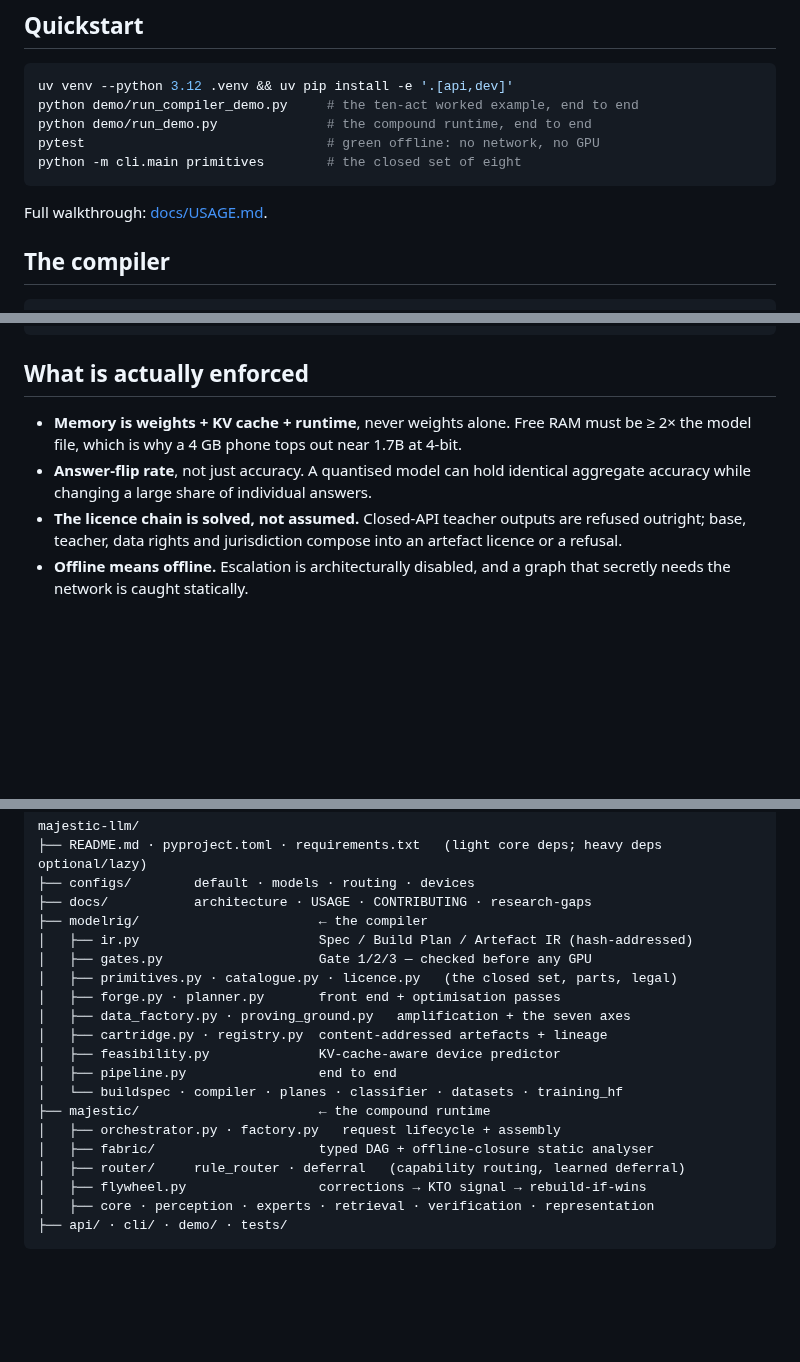
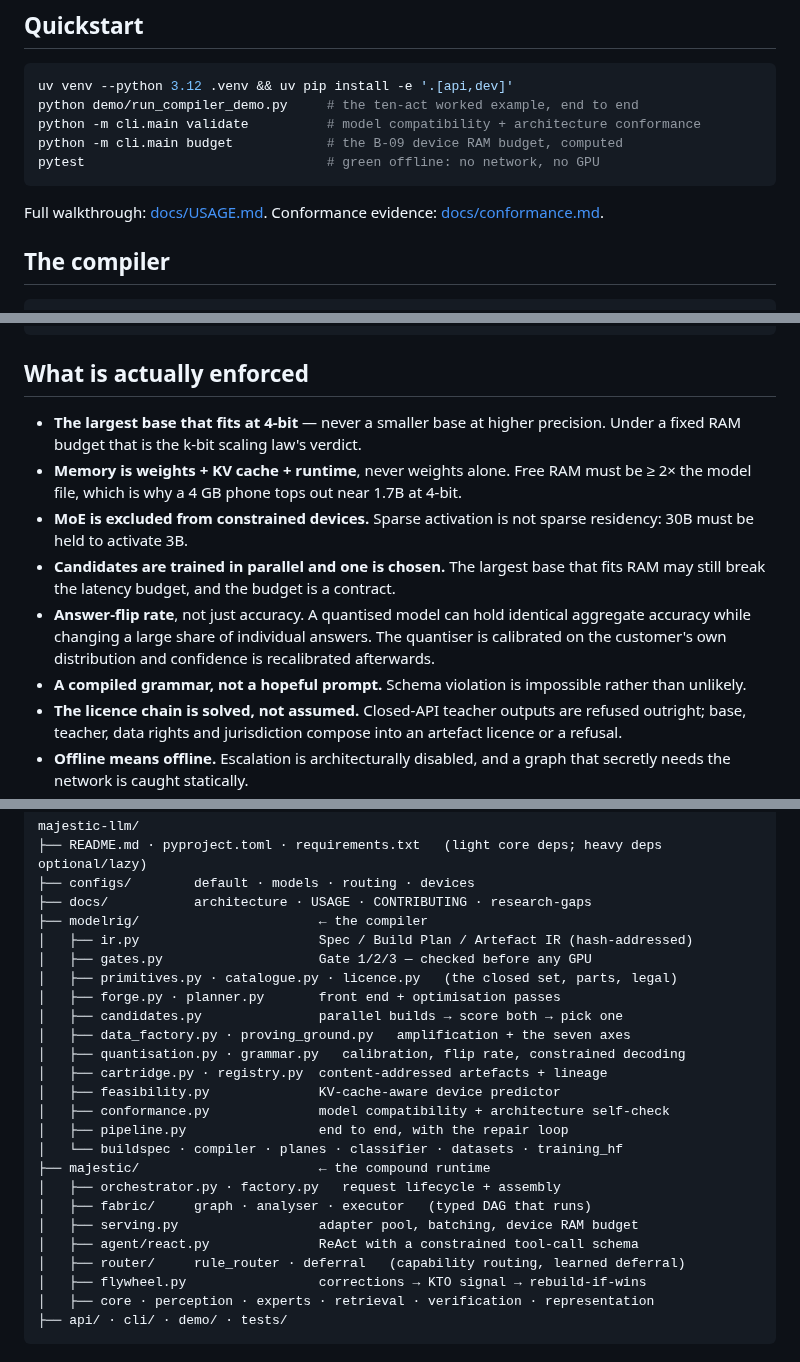
Before and after one commit to Ratnachand04/Majestic-LLM, a Markdown page: README.md, 3 parts joined by grey strips. GitHub-like rendering; blank space fills up the shorter version.

Commit message:
Document the newly enforced architecture rules

````diff
--- a/README.md
+++ b/README.md
@@ -27,11 +27,12 @@ customer owns.
 ```bash
 uv venv --python 3.12 .venv && uv pip install -e '.[api,dev]'
 python demo/run_compiler_demo.py     # the ten-act worked example, end to end
-python demo/run_demo.py              # the compound runtime, end to end
+python -m cli.main validate          # model compatibility + architecture conformance
+python -m cli.main budget            # the B-09 device RAM budget, computed
 pytest                               # green offline: no network, no GPU
-python -m cli.main primitives        # the closed set of eight
 ```
-Full walkthrough: [docs/USAGE.md](docs/USAGE.md).
+Full walkthrough: [docs/USAGE.md](docs/USAGE.md). Conformance evidence:
+[docs/conformance.md](docs/conformance.md).
 
 ## The compiler
 ```
@@ -62,10 +63,20 @@ stage    : gate1  (no planning, no data, no GPU)
 ```
 
 ## What is actually enforced
+- **The largest base that fits at 4-bit** — never a smaller base at higher
+  precision. Under a fixed RAM budget that is the k-bit scaling law's verdict.
 - **Memory is weights + KV cache + runtime**, never weights alone. Free RAM must
   be ≥ 2× the model file, which is why a 4 GB phone tops out near 1.7B at 4-bit.
+- **MoE is excluded from constrained devices.** Sparse activation is not sparse
+  residency: 30B must be held to activate 3B.
+- **Candidates are trained in parallel and one is chosen.** The largest base that
+  fits RAM may still break the latency budget, and the budget is a contract.
 - **Answer-flip rate**, not just accuracy. A quantised model can hold identical
-  aggregate accuracy while changing a large share of individual answers.
+  aggregate accuracy while changing a large share of individual answers. The
+  quantiser is calibrated on the customer's own distribution and confidence is
+  recalibrated afterwards.
+- **A compiled grammar, not a hopeful prompt.** Schema violation is impossible
+  rather than unlikely.
 - **The licence chain is solved, not assumed.** Closed-API teacher outputs are
   refused outright; base, teacher, data rights and jurisdiction compose into an
   artefact licence or a refusal.
@@ -89,14 +100,19 @@ majestic-llm/
 │   ├── gates.py                    Gate 1/2/3 — checked before any GPU
 │   ├── primitives.py · catalogue.py · licence.py   (the closed set, parts, legal)
 │   ├── forge.py · planner.py       front end + optimisation passes
+│   ├── candidates.py               parallel builds → score both → pick one
 │   ├── data_factory.py · proving_ground.py   amplification + the seven axes
+│   ├── quantisation.py · grammar.py   calibration, flip rate, constrained decoding
 │   ├── cartridge.py · registry.py  content-addressed artefacts + lineage
 │   ├── feasibility.py              KV-cache-aware device predictor
-│   ├── pipeline.py                 end to end
+│   ├── conformance.py              model compatibility + architecture self-check
+│   ├── pipeline.py                 end to end, with the repair loop
 │   └── buildspec · compiler · planes · classifier · datasets · training_hf
 ├── majestic/                       ← the compound runtime
 │   ├── orchestrator.py · factory.py   request lifecycle + assembly
-│   ├── fabric/                     typed DAG + offline-closure static analyser
+│   ├── fabric/     graph · analyser · executor   (typed DAG that runs)
+│   ├── serving.py                  adapter pool, batching, device RAM budget
+│   ├── agent/react.py              ReAct with a constrained tool-call schema
 │   ├── router/     rule_router · deferral   (capability routing, learned deferral)
 │   ├── flywheel.py                 corrections → KTO signal → rebuild-if-wins
 │   ├── core · perception · experts · retrieval · verification · representation
````
